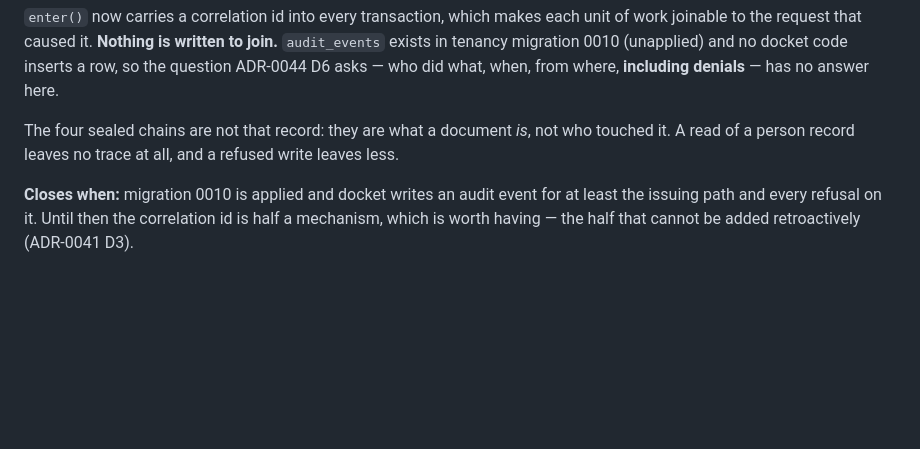
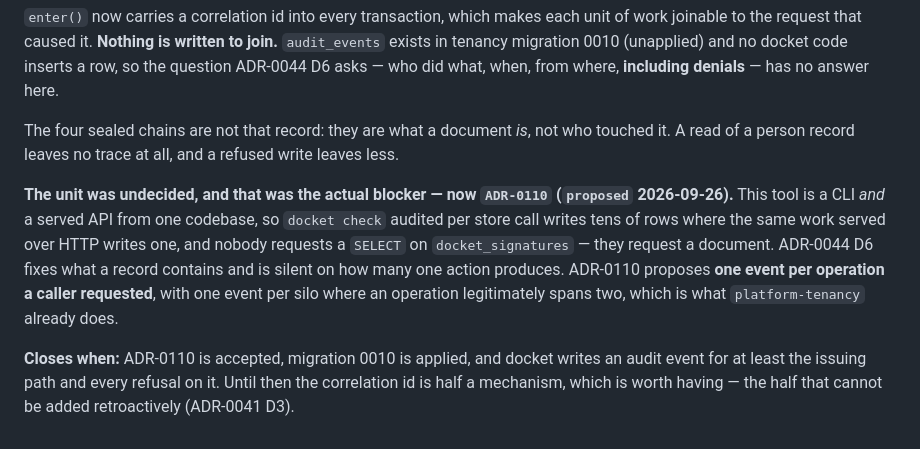
Before and after one commit to Paridyum/platform-docket, a Markdown page: DECISION-DEBT.md, the part around the change. Rendered like a GitHub page; blank space fills up the shorter version.

Commit message:
docs(D-72): the audit writer's blocker is a decision, and it now has an artifact (#21)
D-72 said docket writes no audit event and implied the remaining work was effort. It is
not: the UNIT was undecided. This tool is a CLI and a served API from one codebase, so
`docket check` audited per store call writes tens of rows where the same work served over
HTTP writes one — and nobody requests a SELECT on docket_signatures, they request a
document.

ADR-0044 D6 fixes what a record contains and is silent on how many one action produces.
ADR-0110 (proposed 2026-09-26) proposes one event per operation a caller requested, with
one event per silo where an operation legitimately spans two — which is what
platform-tenancy already does, so the ADR transcribes a precedent.

D-72 now names ADR-0110's acceptance as part of its closing condition, so the next session
does not rediscover the question.

```diff
--- a/DECISION-DEBT.md
+++ b/DECISION-DEBT.md
@@ -1331,6 +1331,13 @@ did what, when, from where, **including denials** — has no answer here.
 The four sealed chains are not that record: they are what a document *is*, not who touched it. A read
 of a person record leaves no trace at all, and a refused write leaves less.
 
-**Closes when:** migration 0010 is applied and docket writes an audit event for at least the issuing
-path and every refusal on it. Until then the correlation id is half a mechanism, which is worth having
-— the half that cannot be added retroactively (ADR-0041 D3).
+**The unit was undecided, and that was the actual blocker — now `ADR-0110` (`proposed` 2026-09-26).**
+This tool is a CLI *and* a served API from one codebase, so `docket check` audited per store call writes
+tens of rows where the same work served over HTTP writes one, and nobody requests a `SELECT` on
+`docket_signatures` — they request a document. ADR-0044 D6 fixes what a record contains and is silent on
+how many one action produces. ADR-0110 proposes **one event per operation a caller requested**, with one
+event per silo where an operation legitimately spans two, which is what `platform-tenancy` already does.
+
+**Closes when:** ADR-0110 is accepted, migration 0010 is applied, and docket writes an audit event for
+at least the issuing path and every refusal on it. Until then the correlation id is half a mechanism,
+which is worth having — the half that cannot be added retroactively (ADR-0041 D3).
```
